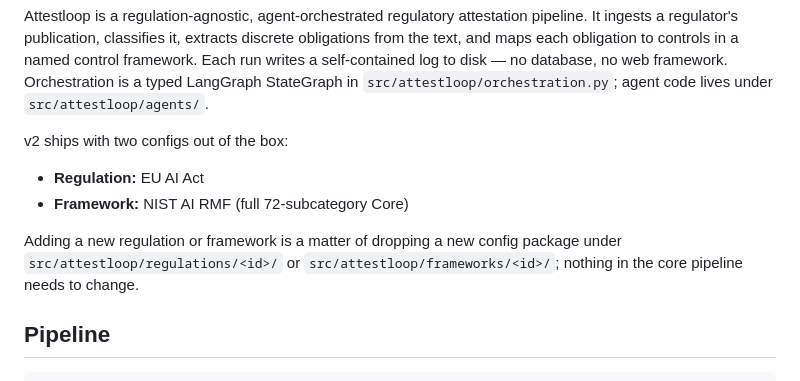
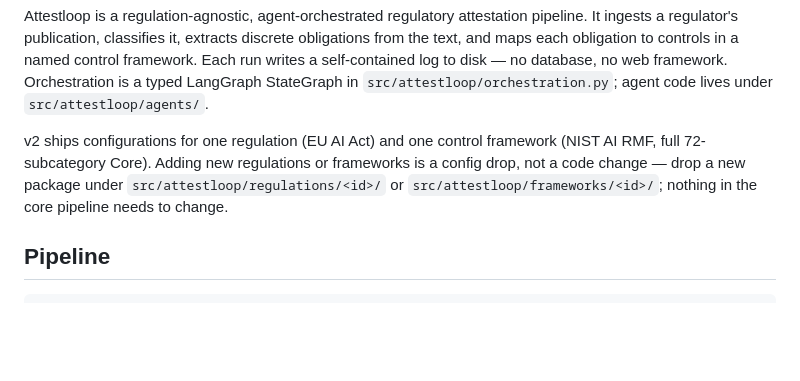
Before and after one commit to Product-nomad/attestloop, a Markdown page: README.md, the part around the change. Drawn GitHub-style; blank space fills up the shorter version.

Commit message:
docs(readme): correct 'ships with two configs' to single-regulation framing

```diff
--- a/README.md
+++ b/README.md
@@ -15,13 +15,10 @@ database, no web framework. Orchestration is a typed LangGraph StateGraph
 in `src/attestloop/orchestration.py`; agent code lives under
 `src/attestloop/agents/`.
 
-v2 ships with two configs out of the box:
-
-- **Regulation:** EU AI Act
-- **Framework:** NIST AI RMF (full 72-subcategory Core)
-
-Adding a new regulation or framework is a matter of dropping a new config
-package under `src/attestloop/regulations/<id>/` or
+v2 ships configurations for one regulation (EU AI Act) and one control
+framework (NIST AI RMF, full 72-subcategory Core). Adding new regulations
+or frameworks is a config drop, not a code change — drop a new package
+under `src/attestloop/regulations/<id>/` or
 `src/attestloop/frameworks/<id>/`; nothing in the core pipeline needs to
 change.
 
```
